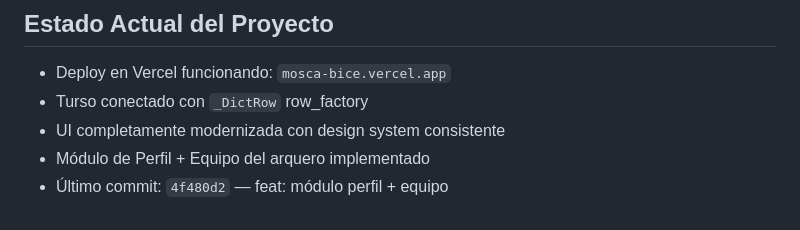
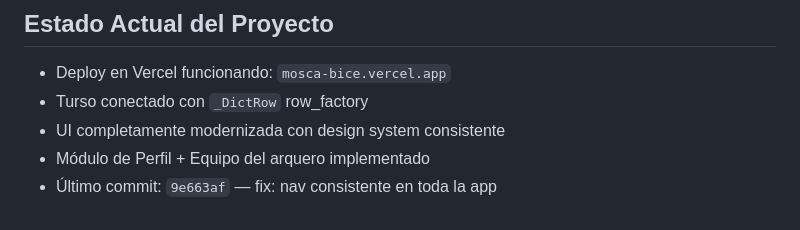
Before and after one commit to fcampo992/Mosca, a Markdown page: .kiro/steering/steering.md, the part around the change. GitHub-like rendering.

Commit message:
docs: steering actualizado con estado nav consistente

```diff
--- a/.kiro/steering/steering.md
+++ b/.kiro/steering/steering.md
@@ -242,4 +242,4 @@ club_settings  (id, club_name, hero_title, hero_subtitle, ticker_text, color_fro
 - Turso conectado con `_DictRow` row_factory
 - UI completamente modernizada con design system consistente
 - Módulo de Perfil + Equipo del arquero implementado
-- Último commit: `4f480d2` — feat: módulo perfil + equipo
+- Último commit: `9e663af` — fix: nav consistente en toda la app
```
